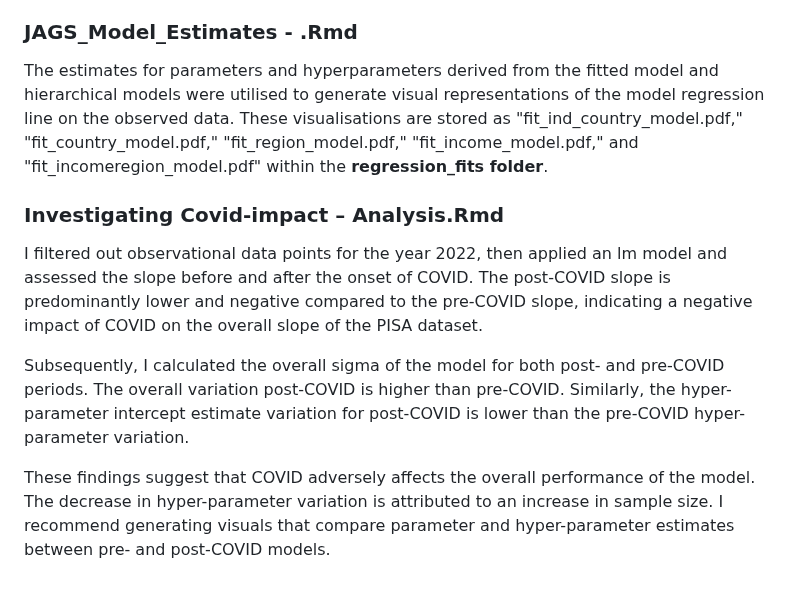
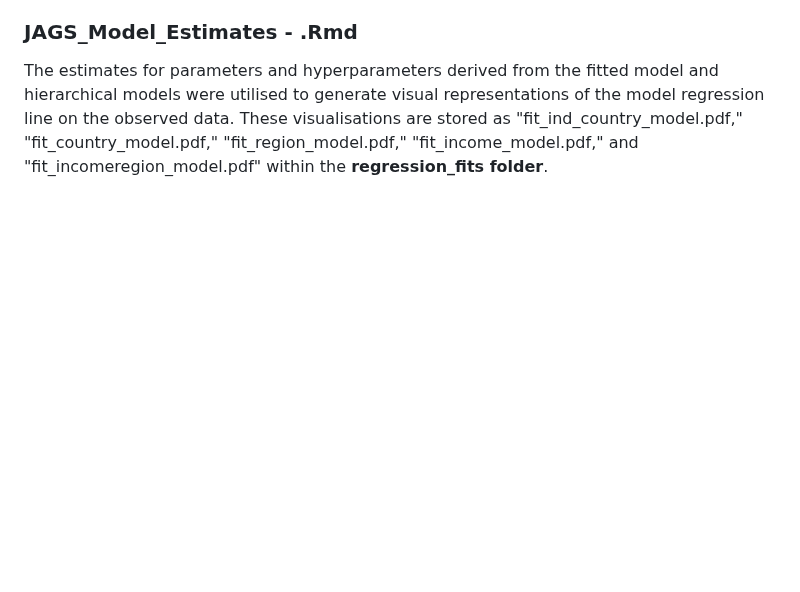
Before and after one commit to Oluwayomi-Project/Manuscript_Visualisation_of_Bayesian_hierarchical_models, a Markdown page: README.md, the part around the change. Rendered like a GitHub page; blank space fills up the shorter version.

```diff
--- a/README.md
+++ b/README.md
@@ -46,11 +46,3 @@ Subsequently, we extended the model into a hierarchical structure, incorporating
 ### JAGS_Model_Estimates - .Rmd
 
 The estimates for parameters and hyperparameters derived from the fitted model and hierarchical models were utilised to generate visual representations of the model regression line on the observed data. These visualisations are stored as "fit_ind_country_model.pdf," "fit_country_model.pdf," "fit_region_model.pdf," "fit_income_model.pdf," and "fit_incomeregion_model.pdf" within the **regression_fits folder**.
-
-### Investigating Covid-impact – Analysis.Rmd
-
-I filtered out observational data points for the year 2022, then applied an lm model and assessed the slope before and after the onset of COVID. The post-COVID slope is predominantly lower and negative compared to the pre-COVID slope, indicating a negative impact of COVID on the overall slope of the PISA dataset.
-
-Subsequently, I calculated the overall sigma of the model for both post- and pre-COVID periods. The overall variation post-COVID is higher than pre-COVID. Similarly, the hyper-parameter intercept estimate variation for post-COVID is lower than the pre-COVID hyper-parameter variation.
-
-These findings suggest that COVID adversely affects the overall performance of the model. The decrease in hyper-parameter variation is attributed to an increase in sample size. I recommend generating visuals that compare parameter and hyper-parameter estimates between pre- and post-COVID models.
```
